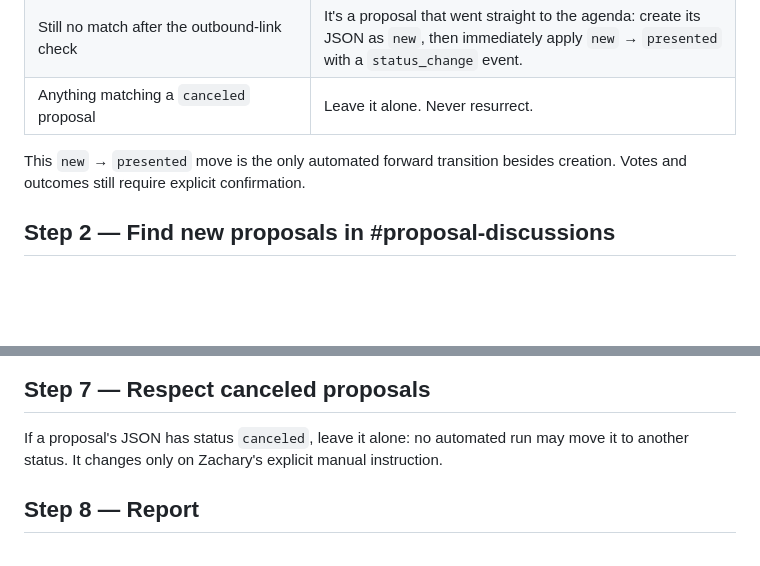
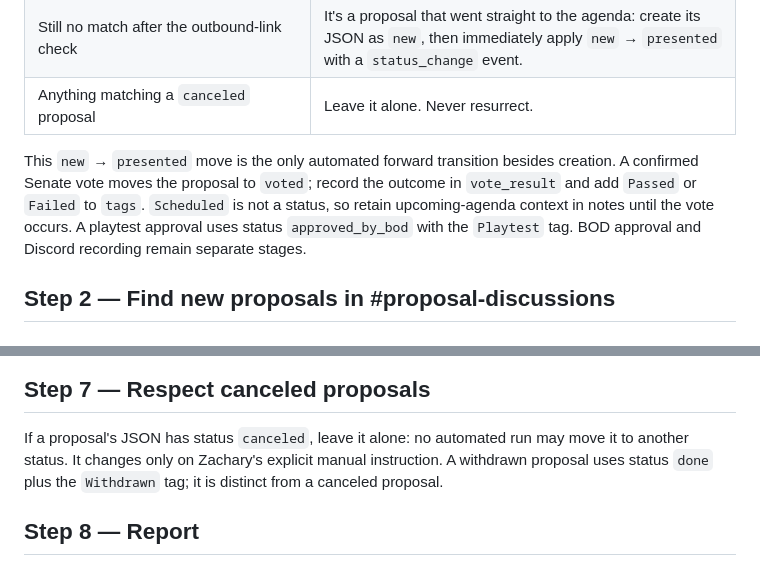
Before and after one commit to zrandrews-achesmakes/darkonPropTracker, a Markdown page: WORKFLOW.md, 2 parts joined by grey strips. Drawn GitHub-style; blank space fills up the shorter version.

Commit message:
Clarify status and outcome tag handling

```diff
--- a/WORKFLOW.md
+++ b/WORKFLOW.md
@@ -40,7 +40,7 @@ cross-reference every proposal against it:
 | Anything matching a `canceled` proposal | Leave it alone. Never resurrect. |
 
 This `new` → `presented` move is the only automated forward transition
-besides creation. Votes and outcomes still require explicit confirmation.
+besides creation. A confirmed Senate vote moves the proposal to `voted`; record the outcome in `vote_result` and add `Passed` or `Failed` to `tags`. `Scheduled` is not a status, so retain upcoming-agenda context in notes until the vote occurs. A playtest approval uses status `approved_by_bod` with the `Playtest` tag. BOD approval and Discord recording remain separate stages.
 ## Step 2 — Find new proposals in #proposal-discussions
 
 ### 2a. Determine the scan window
@@ -134,7 +134,8 @@ deprecated); never leave the repo behind the local copies.
 
 If a proposal's JSON has status `canceled`, leave it alone: no automated
 run may move it to another status. It changes only on Zachary's explicit
-manual instruction.
+manual instruction. A withdrawn proposal uses status `done` plus the
+`Withdrawn` tag; it is distinct from a canceled proposal.
 
 ## Step 8 — Report
 
```
